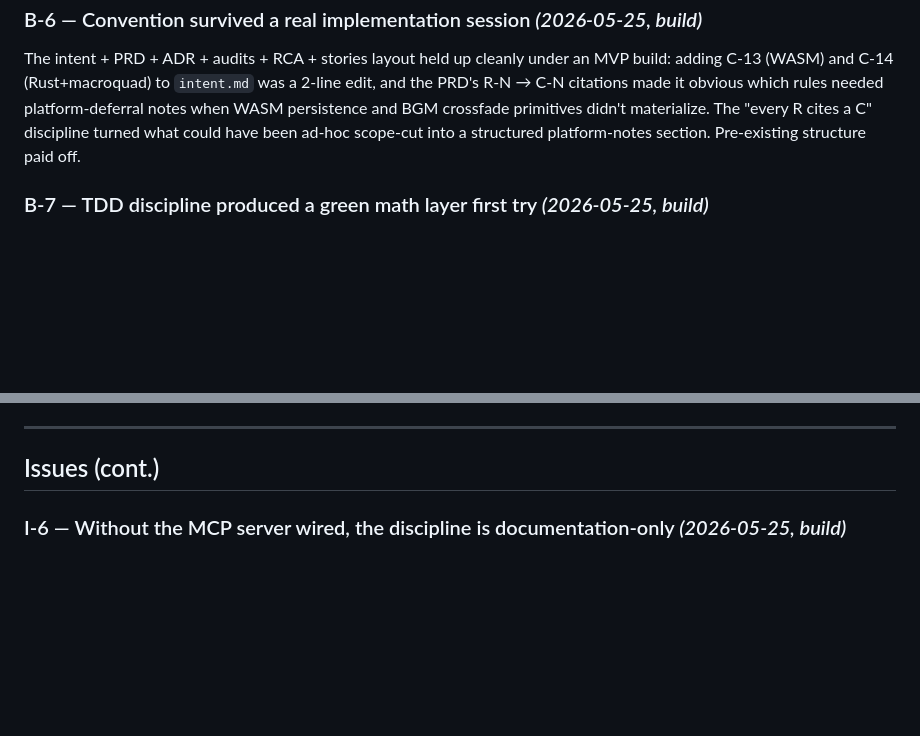
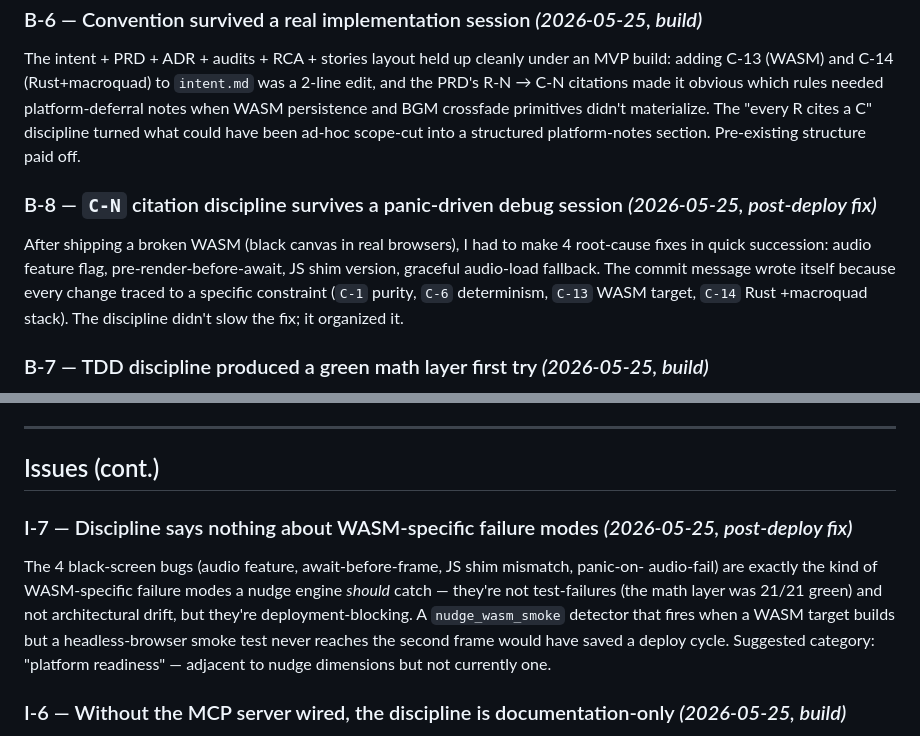
Before and after one commit to cablepull/pachinko-the-revenge, a Markdown page: MAGNETFRAGNET_FEEDBACK.md, 2 parts joined by grey strips. Rendered like a GitHub page; blank space fills up the shorter version.

Commit message:
feedback: log B-8 and I-7 from the WASM black-screen debug session
The 4-fix recovery (audio feature, pre-render, shim version, graceful
audio-fallback) was organized cleanly by the C-N citations — adding to
feedback as B-8. Also flagged I-7: the discipline has no detector for
WASM-specific deployment-blockers like "WASM builds but doesn't reach
the second frame in a headless smoke test."

Co-Authored-By: Claude Opus 4.7 <noreply@anthropic.com>

```diff
--- a/MAGNETFRAGNET_FEEDBACK.md
+++ b/MAGNETFRAGNET_FEEDBACK.md
@@ -83,6 +83,13 @@ persistence and BGM crossfade primitives didn't materialize. The "every R cites
 discipline turned what could have been ad-hoc scope-cut into a structured platform-notes
 section. Pre-existing structure paid off.
 
+### B-8 — `C-N` citation discipline survives a panic-driven debug session  *(2026-05-25, post-deploy fix)*
+After shipping a broken WASM (black canvas in real browsers), I had to make 4 root-cause
+fixes in quick succession: audio feature flag, pre-render-before-await, JS shim version,
+graceful audio-load fallback. The commit message wrote itself because every change traced
+to a specific constraint (`C-1` purity, `C-6` determinism, `C-13` WASM target, `C-14` Rust
++macroquad stack). The discipline didn't slow the fix; it organized it.
+
 ### B-7 — TDD discipline produced a green math layer first try  *(2026-05-25, build)*
 Writing all 21 tests (PE + CC + reach + save) *before* shipping the math layer caught one
 real spec inconsistency: the PRD's reach-frequency table didn't reconcile to 1/199.8 by
@@ -107,6 +114,15 @@ and blocks if a `severity: "block"` nudge fires. Would close the loop between
 ---
 
 ## Issues (cont.)
+
+### I-7 — Discipline says nothing about WASM-specific failure modes  *(2026-05-25, post-deploy fix)*
+The 4 black-screen bugs (audio feature, await-before-frame, JS shim mismatch, panic-on-
+audio-fail) are exactly the kind of WASM-specific failure modes a nudge engine *should*
+catch — they're not test-failures (the math layer was 21/21 green) and not architectural
+drift, but they're deployment-blocking. A `nudge_wasm_smoke` detector that fires when a
+WASM target builds but a headless-browser smoke test never reaches the second frame
+would have saved a deploy cycle. Suggested category: "platform readiness" — adjacent to
+nudge dimensions but not currently one.
 
 ### I-6 — Without the MCP server wired, the discipline is documentation-only  *(2026-05-25, build)*
 `magnetfragnet stats` shows 0 iterations after a full TDD session that produced 21 green
```
